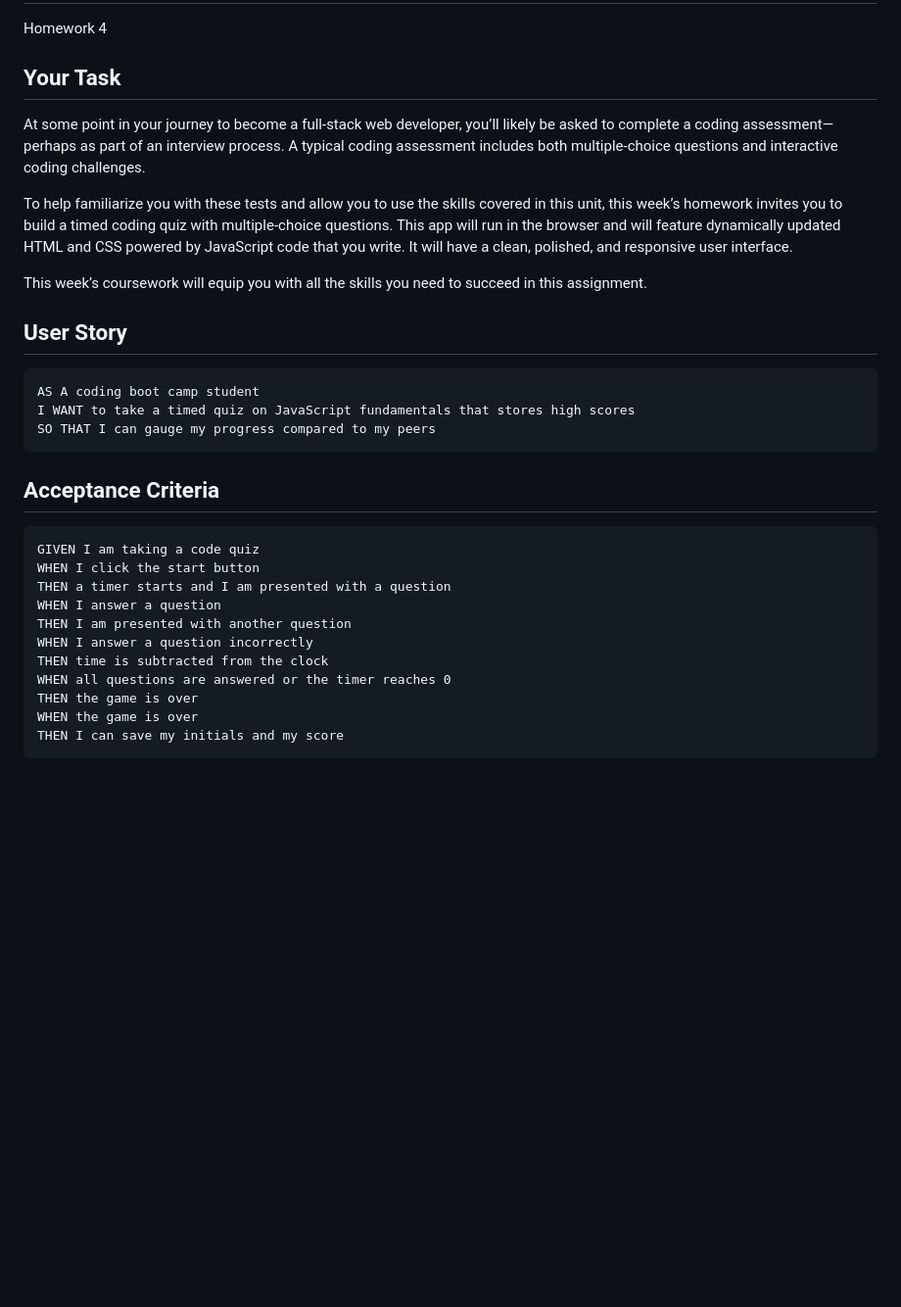
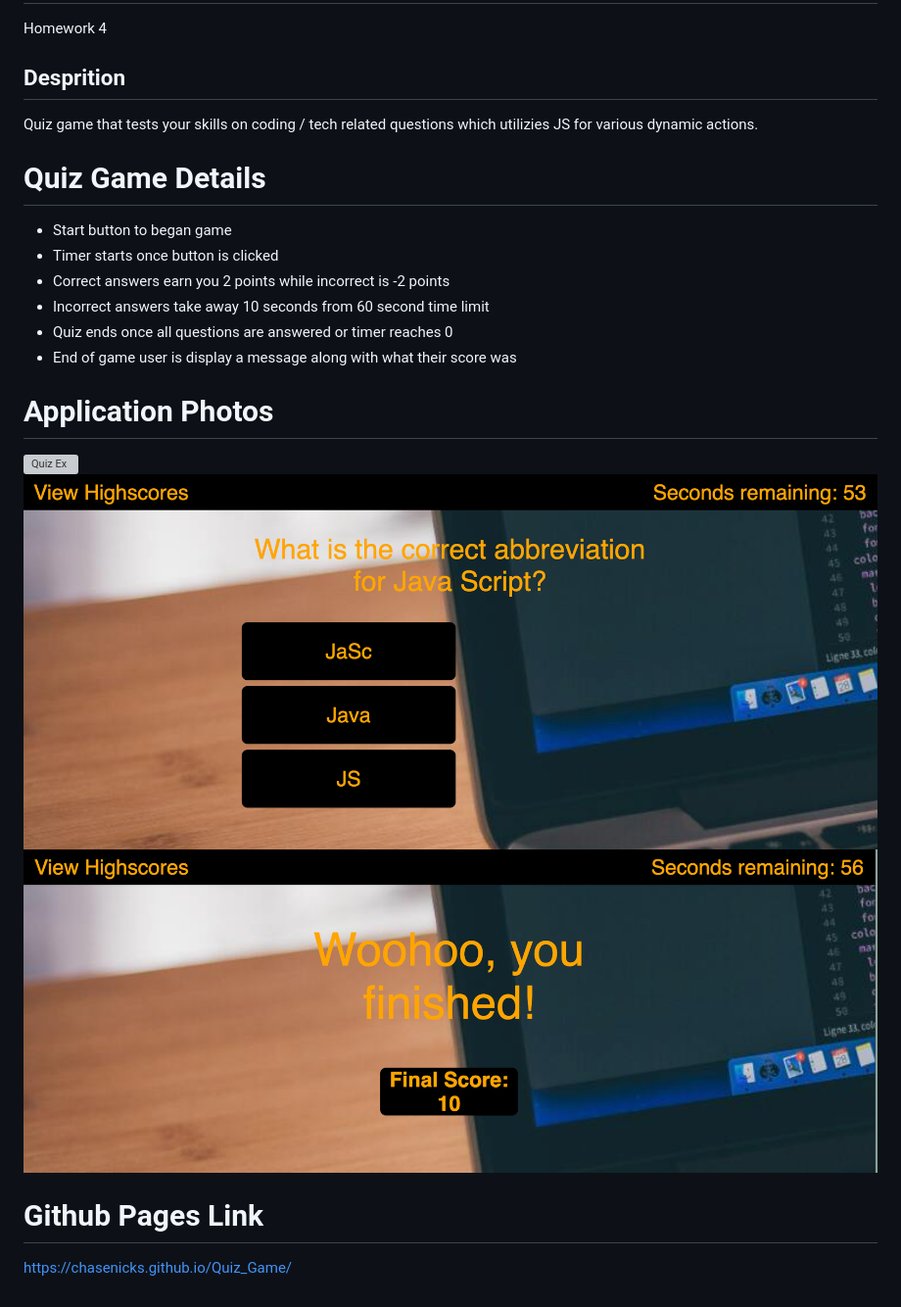
Before and after one commit to ChaseNicks/Quiz_Game, a Markdown page: README.md, the part around the change. Shown at 98% size. GitHub-like rendering; pictures changed too: img/example_2.png (added), img/example_3.png (added); blank space fills up the shorter version; grey boxes are pictures that could not be loaded.

Commit message:
minor adjustments to js file and completed readme

````diff
--- a/README.md
+++ b/README.md
@@ -1,34 +1,23 @@
 # Quiz_Game
 Homework 4
 
-## Your Task
+## Desprition
+Quiz game that tests your skills on coding / tech related questions which utilizies JS for various dynamic actions.
 
-At some point in your journey to become a full-stack web developer, you’ll likely be asked to complete a coding assessment&mdash;perhaps as part of an interview process. A typical coding assessment includes both multiple-choice questions and interactive coding challenges.
+# Quiz Game Details
 
-To help familiarize you with these tests and allow you to use the skills covered in this unit, this week’s homework invites you to build a timed coding quiz with multiple-choice questions. This app will run in the browser and will feature dynamically updated HTML and CSS powered by JavaScript code that you write. It will have a clean, polished, and responsive user interface.
+ * Start button to began game
+ * Timer starts once button is clicked
+ * Correct answers earn you 2 points while incorrect is -2 points
+ * Incorrect answers take away 10 seconds from 60 second time limit
+ * Quiz ends once all questions are answered or timer reaches 0
+ * End of game user is display a message along with what their score was
 
-This week’s coursework will equip you with all the skills you need to succeed in this assignment.
+# Application Photos
+![Quiz Ex](./img/example_1.png)
+![Quiz Ex](./img/example_2.png)
+![Quiz Ex](./img/example_3.png)
 
-## User Story
+# Github Pages Link
 
-```
-AS A coding boot camp student
-I WANT to take a timed quiz on JavaScript fundamentals that stores high scores
-SO THAT I can gauge my progress compared to my peers
-```
-
-## Acceptance Criteria
-
-```
-GIVEN I am taking a code quiz
-WHEN I click the start button
-THEN a timer starts and I am presented with a question
-WHEN I answer a question
-THEN I am presented with another question
-WHEN I answer a question incorrectly
-THEN time is subtracted from the clock
-WHEN all questions are answered or the timer reaches 0
-THEN the game is over
-WHEN the game is over
-THEN I can save my initials and my score
-```
+https://chasenicks.github.io/Quiz_Game/
````
Also changed, not shown: img/ example_1.png (added), 2 other files.
